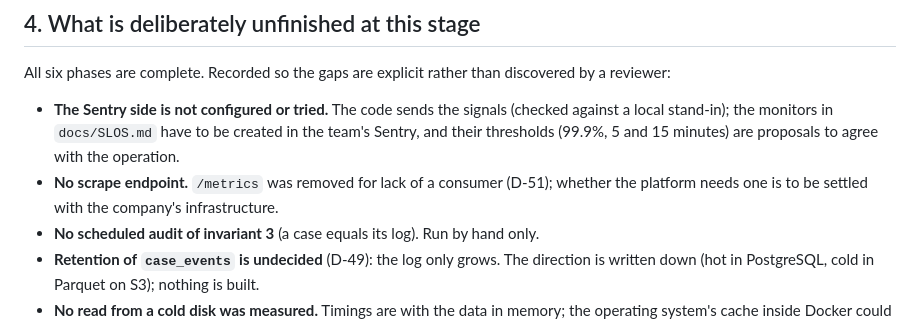
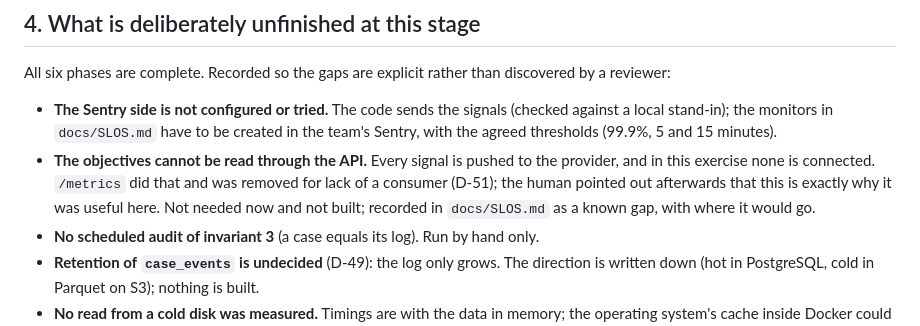
Before and after one commit to HEVpro/triple-tech-exercise, a Markdown page: NOTES.md, the part around the change. Drawn GitHub-style.

```diff
--- a/NOTES.md
+++ b/NOTES.md
@@ -627,10 +627,12 @@ All six phases are complete. Recorded so the gaps are explicit rather than disco
 reviewer:
 
 - **The Sentry side is not configured or tried.** The code sends the signals (checked against a
-  local stand-in); the monitors in `docs/SLOS.md` have to be created in the team's Sentry, and their
-  thresholds (99.9%, 5 and 15 minutes) are proposals to agree with the operation.
-- **No scrape endpoint.** `/metrics` was removed for lack of a consumer (D-51); whether the
-  platform needs one is to be settled with the company's infrastructure.
+  local stand-in); the monitors in `docs/SLOS.md` have to be created in the team's Sentry, with
+  the agreed thresholds (99.9%, 5 and 15 minutes).
+- **The objectives cannot be read through the API.** Every signal is pushed to the provider, and
+  in this exercise none is connected. `/metrics` did that and was removed for lack of a consumer
+  (D-51); the human pointed out afterwards that this is exactly why it was useful here. Not needed
+  now and not built; recorded in `docs/SLOS.md` as a known gap, with where it would go.
 - **No scheduled audit of invariant 3** (a case equals its log). Run by hand only.
 - **Retention of `case_events` is undecided** (D-49): the log only grows. The direction is written
   down (hot in PostgreSQL, cold in Parquet on S3); nothing is built.
```
Also changed, not shown: docs/SLOS.md (+19 -7 lines), docs/TRADEOFFS.md (+1 -1 lines).
